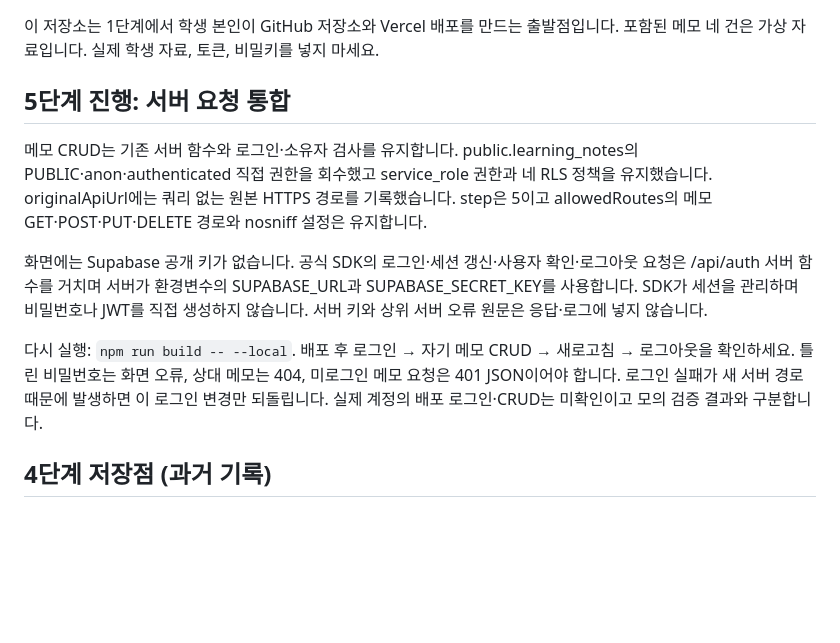
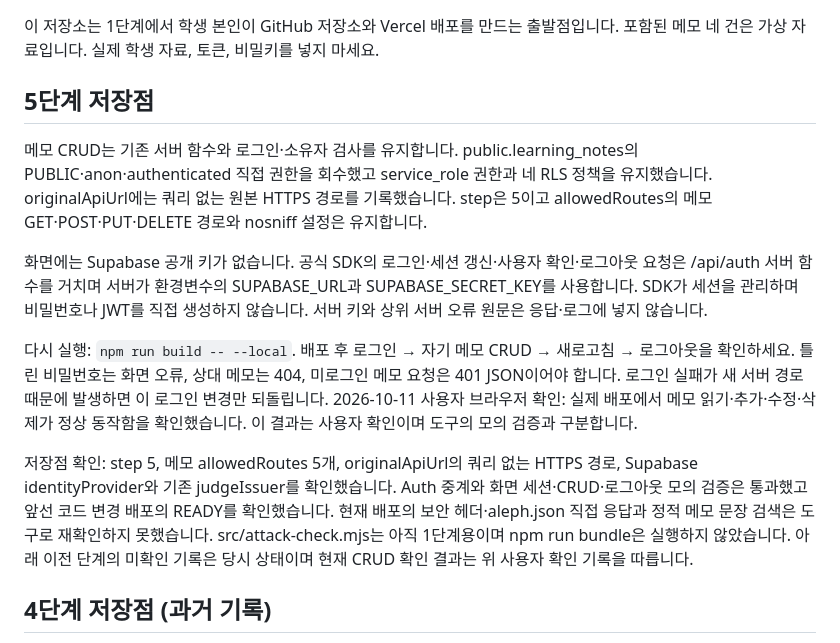
Before and after one commit to sumin003/choi-bujang-secret-vault, a Markdown page: README.md, the part around the change. Drawn GitHub-style; blank space fills up the shorter version.

Commit message:
5단계 저장점

```diff
--- a/README.md
+++ b/README.md
@@ -2,13 +2,16 @@
 
 이 저장소는 1단계에서 학생 본인이 GitHub 저장소와 Vercel 배포를 만드는 출발점입니다. 포함된 메모 네 건은 가상 자료입니다. 실제 학생 자료, 토큰, 비밀키를 넣지 마세요.
 
-## 5단계 진행: 서버 요청 통합
+## 5단계 저장점
 
 메모 CRUD는 기존 서버 함수와 로그인·소유자 검사를 유지합니다. public.learning_notes의 PUBLIC·anon·authenticated 직접 권한을 회수했고 service_role 권한과 네 RLS 정책을 유지했습니다. originalApiUrl에는 쿼리 없는 원본 HTTPS 경로를 기록했습니다. step은 5이고 allowedRoutes의 메모 GET·POST·PUT·DELETE 경로와 nosniff 설정은 유지합니다.
 
 화면에는 Supabase 공개 키가 없습니다. 공식 SDK의 로그인·세션 갱신·사용자 확인·로그아웃 요청은 /api/auth 서버 함수를 거치며 서버가 환경변수의 SUPABASE_URL과 SUPABASE_SECRET_KEY를 사용합니다. SDK가 세션을 관리하며 비밀번호나 JWT를 직접 생성하지 않습니다. 서버 키와 상위 서버 오류 원문은 응답·로그에 넣지 않습니다.
 
-다시 실행: `npm run build -- --local`. 배포 후 로그인 → 자기 메모 CRUD → 새로고침 → 로그아웃을 확인하세요. 틀린 비밀번호는 화면 오류, 상대 메모는 404, 미로그인 메모 요청은 401 JSON이어야 합니다. 로그인 실패가 새 서버 경로 때문에 발생하면 이 로그인 변경만 되돌립니다. 실제 계정의 배포 로그인·CRUD는 미확인이고 모의 검증 결과와 구분합니다.
+다시 실행: `npm run build -- --local`. 배포 후 로그인 → 자기 메모 CRUD → 새로고침 → 로그아웃을 확인하세요. 틀린 비밀번호는 화면 오류, 상대 메모는 404, 미로그인 메모 요청은 401 JSON이어야 합니다. 로그인 실패가 새 서버 경로 때문에 발생하면 이 로그인 변경만 되돌립니다. 2026-10-11 사용자 브라우저 확인: 실제 배포에서 메모 읽기·추가·수정·삭제가 정상 동작함을 확인했습니다. 이 결과는 사용자 확인이며 도구의 모의 검증과 구분합니다.
+
+
+저장점 확인: step 5, 메모 allowedRoutes 5개, originalApiUrl의 쿼리 없는 HTTPS 경로, Supabase identityProvider와 기존 judgeIssuer를 확인했습니다. Auth 중계와 화면 세션·CRUD·로그아웃 모의 검증은 통과했고 앞선 코드 변경 배포의 READY를 확인했습니다. 현재 배포의 보안 헤더·aleph.json 직접 응답과 정적 메모 문장 검색은 도구로 재확인하지 못했습니다. src/attack-check.mjs는 아직 1단계용이며 npm run bundle은 실행하지 않았습니다. 아래 이전 단계의 미확인 기록은 당시 상태이며 현재 CRUD 확인 결과는 위 사용자 확인 기록을 따릅니다.
 
 ## 4단계 저장점 (과거 기록)
 
```
